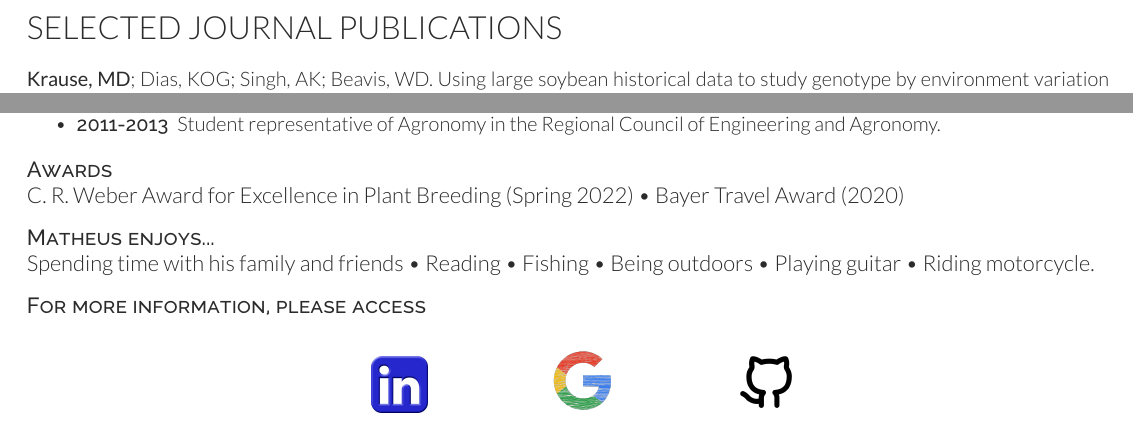
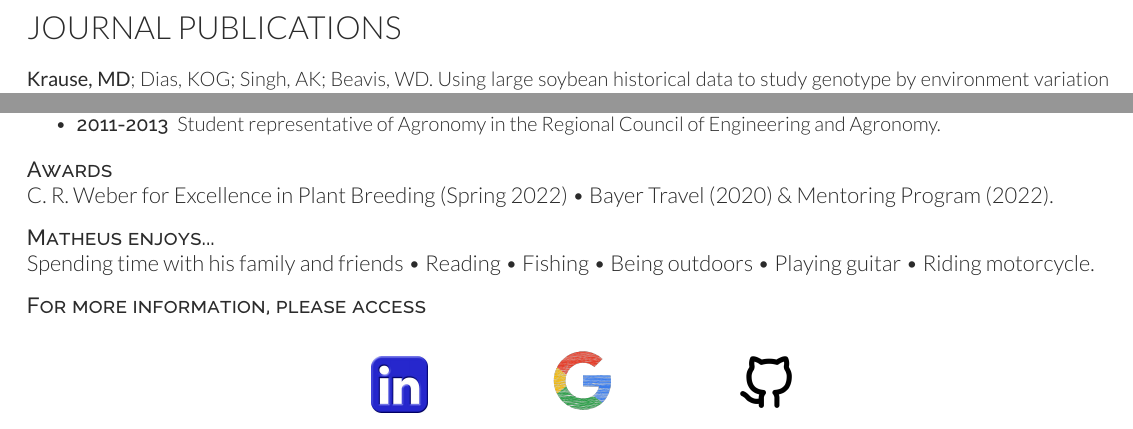
Before and after one commit to mdkrause/cvLatex, a LaTeX CV (mdkrause_cv_openfont.tex): two parts of page 2 of 2, joined at a grey line, cut so that both start at the same text. The pictures show the PDF file mdkrause_cv_openfont.pdf that the author committed with the source.

Commit message:
Add files via upload
Updates

```diff
--- a/mdkrause_cv_openfont.tex
+++ b/mdkrause_cv_openfont.tex
@@ -143,7 +143,7 @@ improvement of soybean breeding programs. \\
 %     PUBLICATIONS
 %%%%%%%%%%%%%%%%%%%%%%%%%%%%%%%%%%%%%%
 
-\section{Selected Journal Publications}
+\section{Journal Publications}
 
 \sectionsep
 \textbf{Krause, MD}; Dias, KOG; Singh, AK; Beavis, WD. Using large soybean historical data to study genotype by environment variation and identify mega-environments with the integration of genetic and non-genetic factors. Submitted to Field Crops Research, 2022. \href{https://www.biorxiv.org/content/10.1101/2022.04.11.487885v3.abstract}{DOI: 10.1101/2022.04.11.487885}. \ExternalLink
@@ -212,7 +212,7 @@ Portuguese (native), English, basic French
 \sectionsep
 
 \descript{Awards}
-C. R. Weber Award for Excellence in Plant Breeding (Spring 2022) \textbullet{} Bayer Travel Award (2020) \\
+C. R. Weber for Excellence in Plant Breeding (Spring 2022) \textbullet{} Bayer Travel (2020) \& Mentoring Program (2022). \\
 
 \sectionsep
 
```
Also changed, not shown: mdkrause_cv_openfont.pdf, mdkrause_cv_openfont.tex (2 more changed lines).
